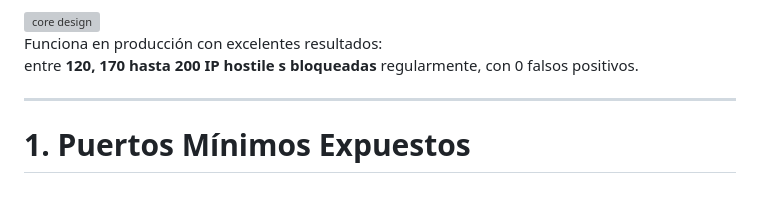
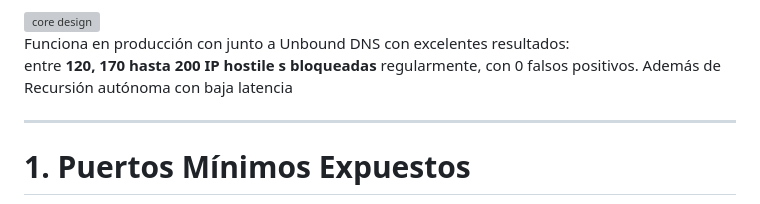
Before and after one commit to ArchimageFenix/AdGuardHomeSecurity, a Markdown page: README.md, the part around the change. GitHub-like rendering; grey boxes are pictures that could not be loaded.

```diff
--- a/README.md
+++ b/README.md
@@ -23,8 +23,9 @@ La arquitectura está basada en:
 
 
 
-Funciona en producción con excelentes resultados:
+Funciona en producción con junto a Unbound DNS con excelentes resultados:
 entre **120, 170 hasta 200 IP hostile    s bloqueadas** regularmente, con 0 falsos positivos.
+Además de Recursión autónoma con baja latencia
 
 ---
 
```
